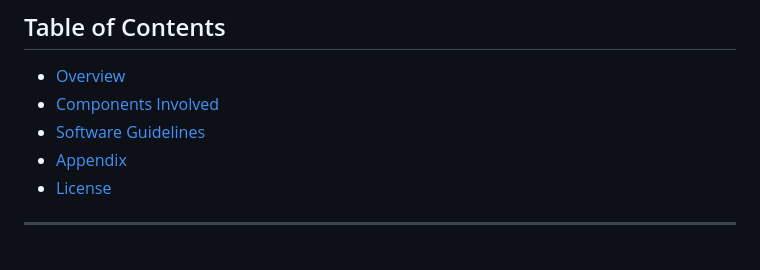
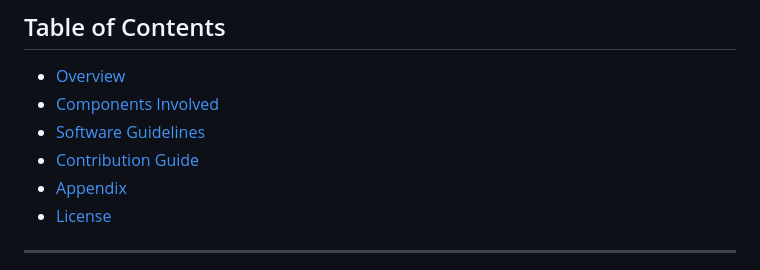
Before and after one commit to scsd-cdh/OBC, a Markdown page: README.md, the part around the change. Drawn GitHub-style.

```diff
--- a/README.md
+++ b/README.md
@@ -33,6 +33,7 @@
 - [Overview](#overview)
 - [Components Involved](#components-involved)
 - [Software Guidelines](#software-guidelines)
+- [Contribution Guide](#Contribution-Guide)
 - [Appendix](#appendix)
 - [License](#license)
 
```
